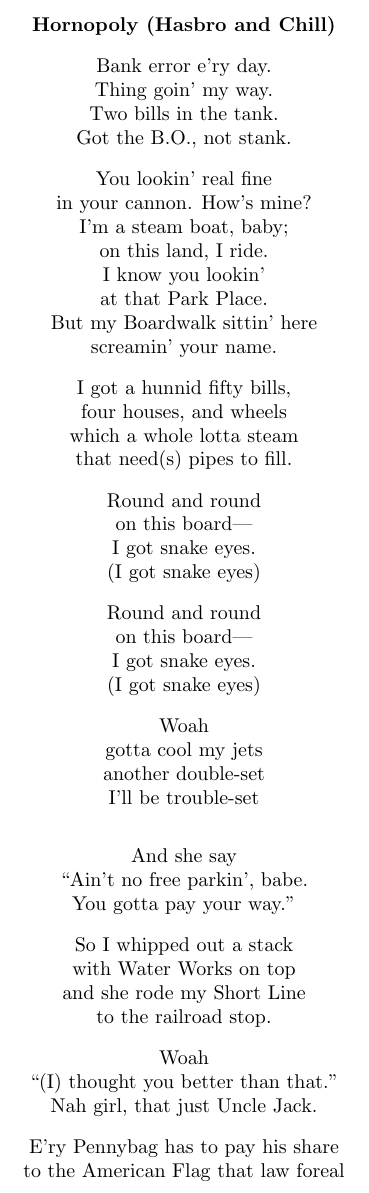
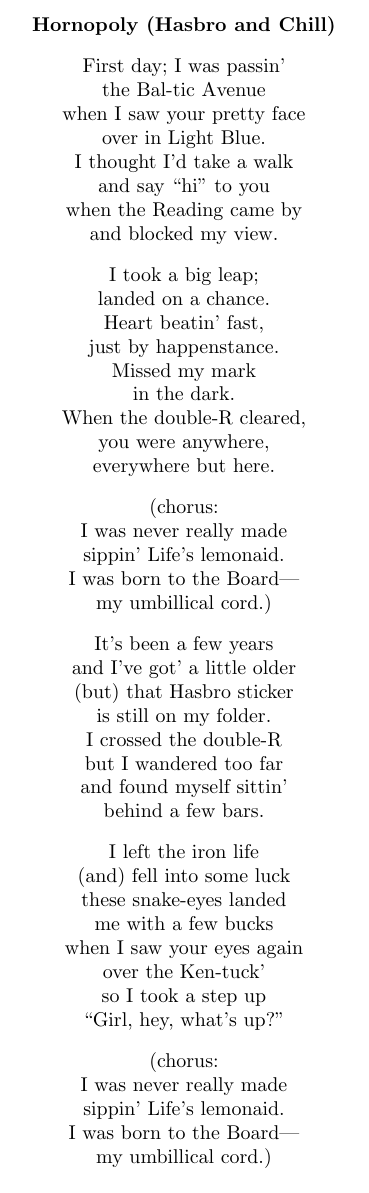
Before and after one commit to jad0017/poems, a LaTeX document (rap/hasbro_and_chill.tex): part of the page, cut so that both start at the same text. Compiled offline with pdfLaTeX.

Commit message:
Rapattack

```diff
--- a/rap/hasbro_and_chill.tex
+++ b/rap/hasbro_and_chill.tex
@@ -6,39 +6,98 @@
 \noindent
 \textbf{Hornopoly (Hasbro and Chill)} \\
 \vs
-Bank error e'ry day. \\
-Thing goin' my way. \\
-Two bills in the tank. \\
-Got the B.O., not stank. \\
+First day; I was passin' \\ % One day
+the Bal-tic Avenue \\
+when I saw your pretty face \\
+over in Light Blue. \\
+I thought I'd take a walk \\
+and say ``hi'' to you \\
+when the Reading came by \\
+and blocked my view. \\
 \vs
-You lookin' real fine \\
-in your cannon. How's mine? \\
-I'm a steam boat, baby; \\
-on this land, I ride. \\
-I know you lookin' \\
-at that Park Place. \\
-But my Boardwalk sittin' here \\
-screamin' your name. \\
+I took a big leap; \\
+landed on a chance. \\
+Heart beatin' fast, \\
+just by happenstance. \\
+Missed my mark \\
+in the dark. \\
+When the double-R cleared, \\
+you were anywhere, \\
+everywhere but here. \\
 \vs
-I got a hunnid fifty bills, \\
-four houses, and wheels \\
-which a whole lotta steam \\
-that need(s) pipes to fill. \\
+(chorus: \\
+  I was never really made \\
+  sippin' Life's lemonaid. \\
+  I was born to the Board--- \\
+  my umbillical cord.) \\
 \vs
+It's been a few years \\
+and I've got' a little older \\
+(but) that Hasbro sticker \\
+is still on my folder. \\ % shoulder \\
+I crossed the double-R \\
+but I wandered too far \\
+and found myself sittin' \\
+behind a few bars. \\
+\vs
+I left the iron life \\
+(and) fell into some luck \\
+these snake-eyes landed \\
+me with a few bucks \\
+when I saw your eyes again \\
+over the Ken-tuck' \\
+so I took a step up \\
+``Girl, hey, what's up?'' \\ % And offered you a cup
+%(and said "let's fuck") \\
+\vs
+(chorus: \\
+  I was never really made \\
+  sippin' Life's lemonaid. \\
+  I was born to the Board--- \\
+  my umbillical cord.) \\
+\vs
+%(chorus: \\
+%I been dreamin' of that face, \\
+%Those legs, that waist \\
+%But I'm standin' on the rails \\
+%No houses; No hotels) \\
+%With no one to embrace) \\
+%No houses; no hotels \\
+%Can't keep outta the cells \\
+%Can't keep off of the rails \\
+%I'm standin' on the rails \\
+%All due to these shells. \\ % (shell game)
+%
+%I took a big leap \\
+%landed on a chance \\
+%just by happenstance \\
+%ain't no way to 'vance \\ % advance
+%when I caught a little bug \\
+%and I fell into a rut \\
+%on a journey 'cross these streets \\
+%for your digit-deets. \\
+%
+%Bank error e'ry day. \\
+%Thing goin' my way. \\
+%Two bills in the tank. \\
+%Got the B.O., not stank. \\
+%\vs
+%You lookin' real fine \\
+%in your cannon. How's mine? \\
+%I'm a steam boat, baby; \\
+%on this land, I ride. \\
+%I know you lookin' \\
+%at that Park Place. \\
+%But my Boardwalk sittin' here \\
+%screamin' your name. \\
+%\vs
+%I got a hunnid fifty bills, \\
+%four houses, and wheels \\
+%which a whole lotta steam \\
+%that need(s) pipes to fill. \\
+%\vs
 %Inherit all this money \\
 %got stocks to sell \\
 %cuz the rent is poppin' \\
 %like these rhymes are droppin' \\
 %\vs
-Round and round \\
-on this board--- \\
-I got snake eyes. \\
-(I got snake eyes) \\
-\vs
-Round and round \\
-on this board--- \\
-I got snake eyes. \\
-(I got snake eyes) \\
-\vs
-Woah \\
-gotta cool my jets \\
@@ -50,19 +118,22 @@
-And she say \\
-``Ain't no free parkin', babe. \\
-You gotta pay your way.'' \\
-\vs
-So I whipped out a stack \\
-with Water Works on top \\
-and she rode my Short Line \\
-to the railroad stop. \\
+%I'll be trouble-set \\
+%\vs
+%\vs
+%And she say \\
+%``Ain't no free parkin', babe. \\
+%You gotta pay your way.'' \\
+%\vs
+%So I whipped out a stack \\
+%with Water Works on top \\
+%and she rode my Short Line \\
+%to the railroad stop. \\
 % until the Income Tax was dropped. \\
-\vs
-Woah \\
-``(I) thought you better than that.'' \\
-Nah girl, that just Uncle Jack. \\
-\vs
-E'ry Pennybag has to pay his share \\
-to the American Flag that law foreal \\
+%\vs
+%Woah \\
+%``(I) thought you better than that.'' \\
+%Nah girl, that just Uncle Jack. \\
+%\vs
+%E'ry Pennybag has to pay his share \\
+%to the American Flag that law foreal \\
 \end{center}
 
 \end{document}
```
Also changed, not shown: mario.tex (+7 -8 lines), rap/hasbro_and_chill.tex (17 more changed lines).
